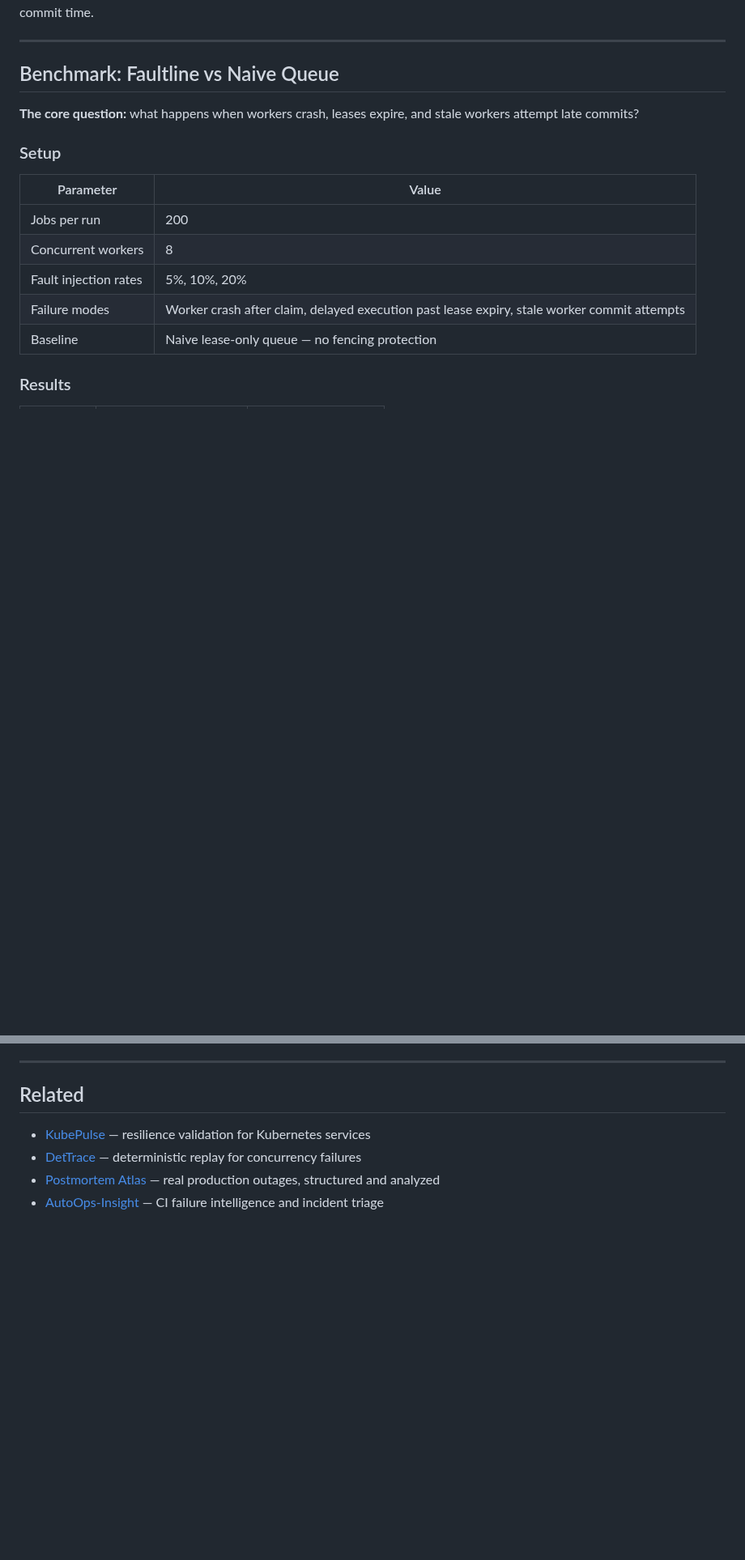
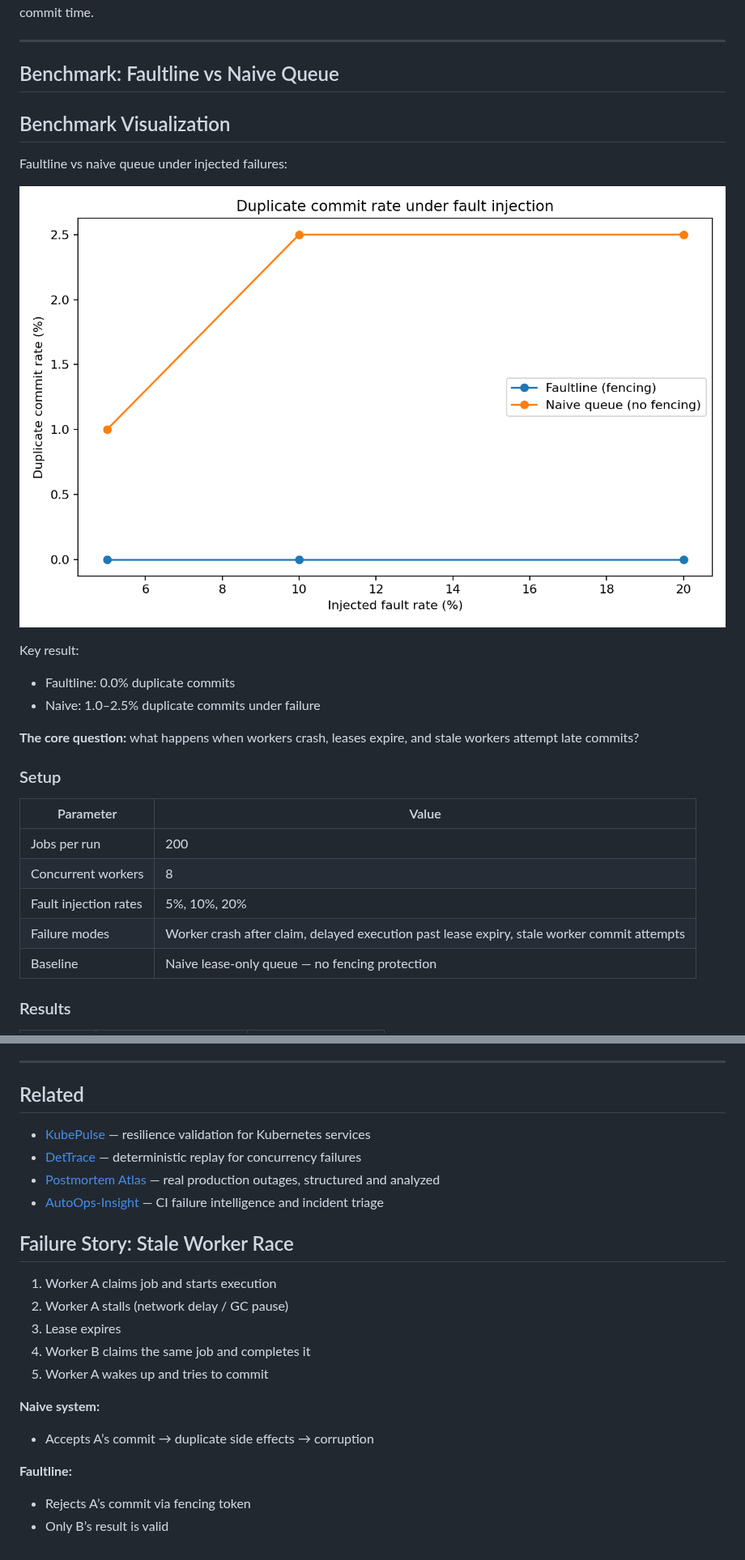
Before and after one commit to kritibehl/faultline, a Markdown page: README.md, 2 parts joined by grey strips. Shown at 81% size. Rendered like a GitHub page; blank space fills up the shorter version.

Commit message:
feat: add benchmark visualization, failure story, architecture diagram, demo, and production use cases

```diff
--- a/README.md
+++ b/README.md
@@ -80,6 +80,18 @@ No distributed locks. No heartbeat consensus. No application-layer deduplication
 ---
 
 ## Benchmark: Faultline vs Naive Queue
+
+
+## Benchmark Visualization
+
+Faultline vs naive queue under injected failures:
+
+![Faultline vs Naive Benchmark](benchmarks/results/faultline_vs_naive.png)
+
+Key result:
+- Faultline: 0.0% duplicate commits
+- Naive: 1.0–2.5% duplicate commits under failure
+
 
 **The core question:** what happens when workers crash, leases expire, and stale workers attempt late commits?
 
@@ -393,3 +405,19 @@ Faultline maintains these invariants:
 - [DetTrace](https://github.com/kritibehl/dettrace) — deterministic replay for concurrency failures
 - [Postmortem Atlas](https://github.com/kritibehl/postmortem-atlas) — real production outages, structured and analyzed
 - [AutoOps-Insight](https://github.com/kritibehl/AutoOps-Insight) — CI failure intelligence and incident triage
+
+
+## Failure Story: Stale Worker Race
+
+1. Worker A claims job and starts execution
+2. Worker A stalls (network delay / GC pause)
+3. Lease expires
+4. Worker B claims the same job and completes it
+5. Worker A wakes up and tries to commit
+
+**Naive system:**
+- Accepts A’s commit → duplicate side effects → corruption
+
+**Faultline:**
+- Rejects A’s commit via fencing token
+- Only B’s result is valid
```
